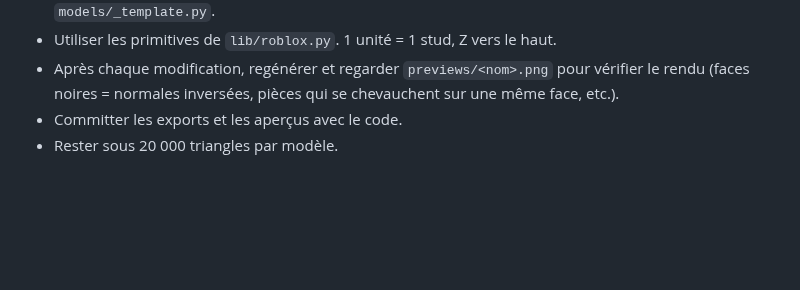
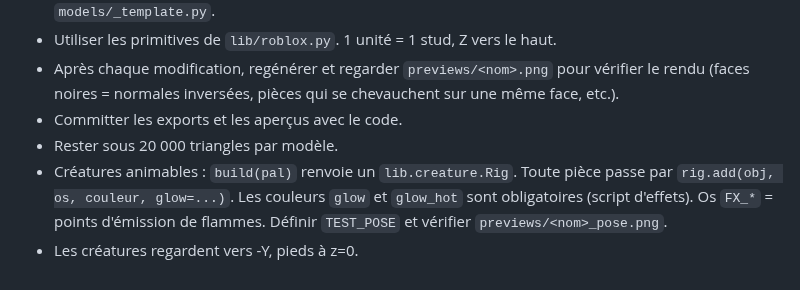
Before and after one commit to tawaoh0/3dmodelsTAW, a Markdown page: CLAUDE.md, the part around the change. Rendered like a GitHub page; blank space fills up the shorter version.

```diff
--- a/CLAUDE.md
+++ b/CLAUDE.md
@@ -8,3 +8,5 @@ Modèles 3D low-poly pour Roblox, générés en Python avec Blender headless.
 - Après chaque modification, regénérer et regarder `previews/<nom>.png` pour vérifier le rendu (faces noires = normales inversées, pièces qui se chevauchent sur une même face, etc.).
 - Committer les exports et les aperçus avec le code.
 - Rester sous 20 000 triangles par modèle.
+- Créatures animables : `build(pal)` renvoie un `lib.creature.Rig`. Toute pièce passe par `rig.add(obj, os, couleur, glow=...)`. Les couleurs `glow` et `glow_hot` sont obligatoires (script d'effets). Os `FX_*` = points d'émission de flammes. Définir `TEST_POSE` et vérifier `previews/<nom>_pose.png`.
+- Les créatures regardent vers -Y, pieds à z=0.
```
Also changed, not shown: README.md (+28 -0 lines), previews/skeleton_trex.png (added), previews/skeleton_trex_pose.png (added), 8 other files.
